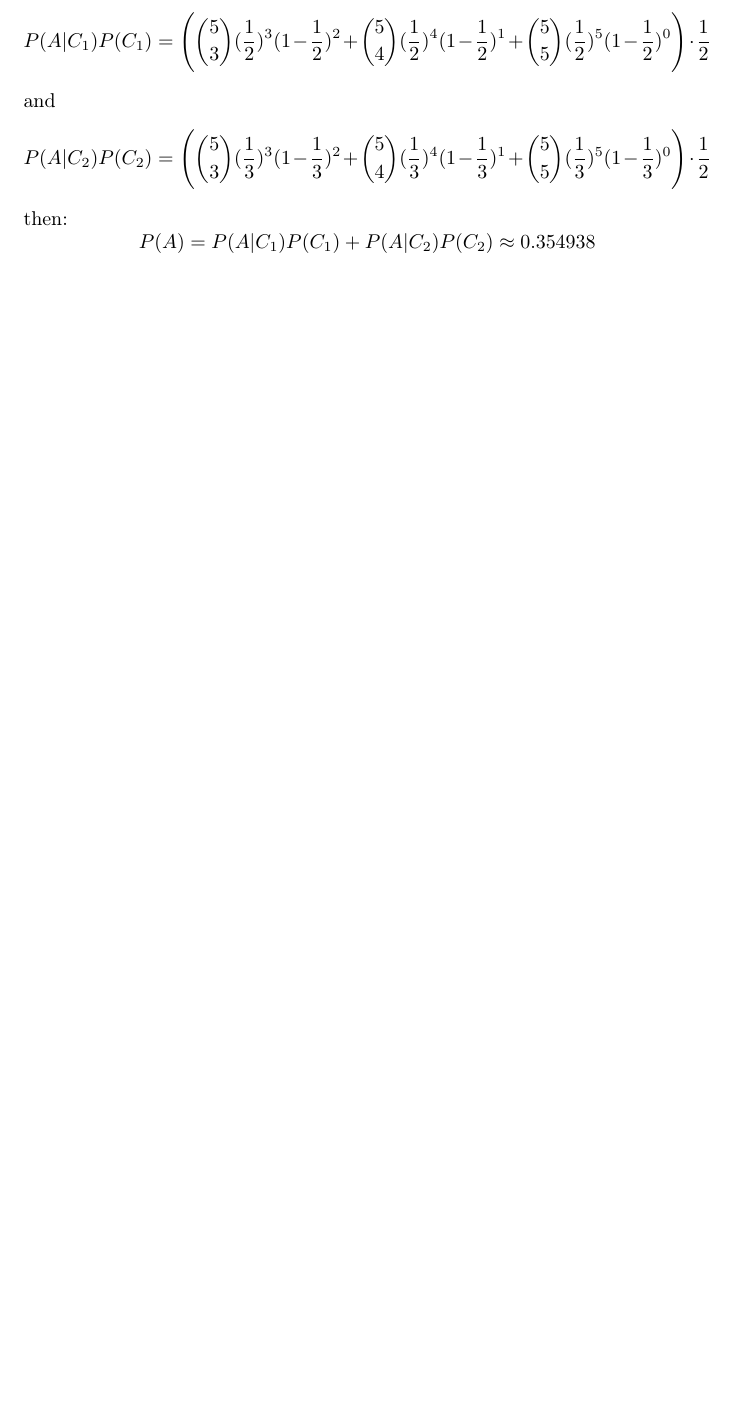
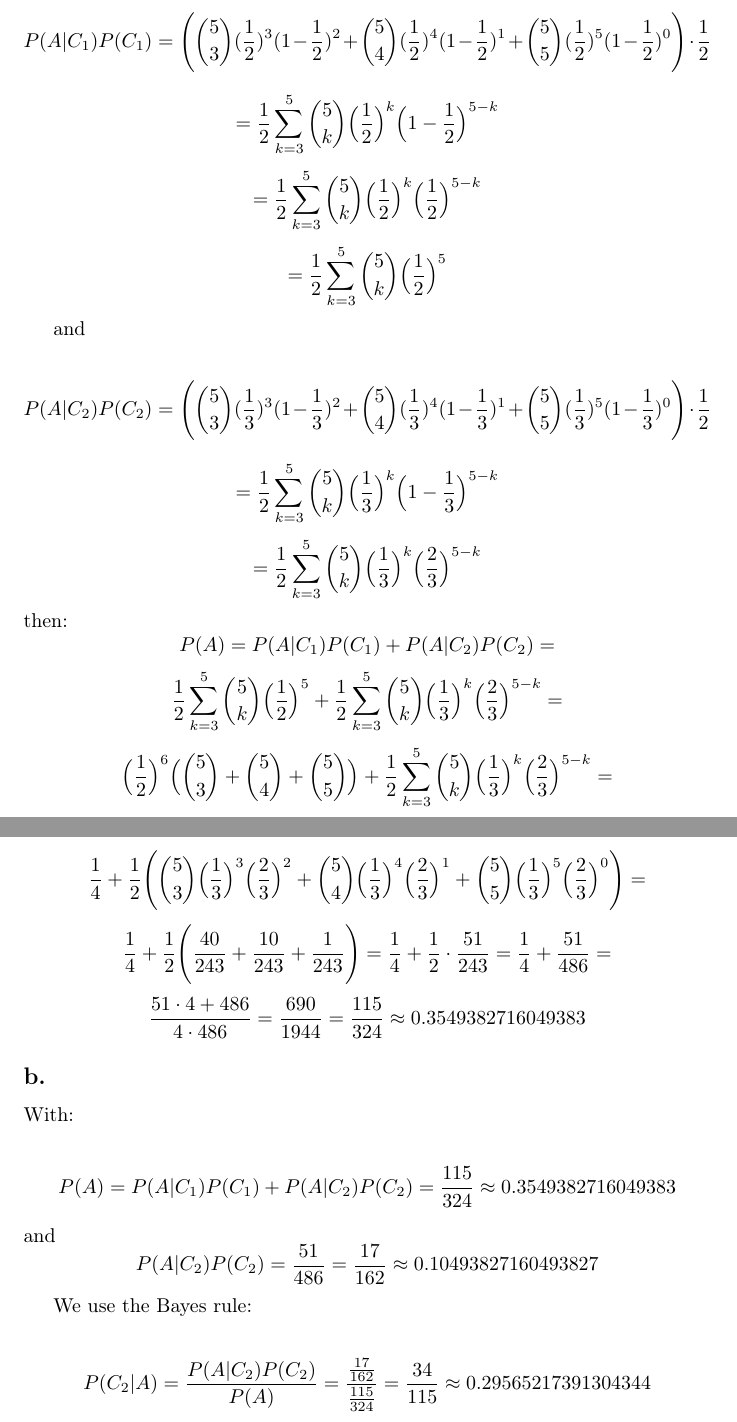
Before and after one commit to kjura/maths, a LaTeX problem sheet (pishro-nik-probability/chapter_2/chapter_2_exercises.tex): part of page 5 of 5 before the commit and two parts of pages 5 and 6 of 6 after it, the two joined at a grey line, cut so that both start at the same text, the shorter picture padded with empty space. Compiled offline with pdfLaTeX.

Commit message:
pishro-nik-probability: finish Chapter 2 Problem 13

```diff
--- a/pishro-nik-probability/chapter_2/chapter_2_exercises.tex
+++ b/pishro-nik-probability/chapter_2/chapter_2_exercises.tex
@@ -237,15 +237,69 @@ at least 3 heads":
 \end{equation*}
 We have:
 \begin{equation*}
-    P(A|C_1)P(C_1) = \Bigg(\binom{5}{3}(\frac{1}{2})^{3}(1 - \frac{1}{2})^{2} + \binom{5}{4}(\frac{1}{2})^{4}(1 - \frac{1}{2})^{1} + \binom{5}{5}(\frac{1}{2})^{5}(1 - \frac{1}{2})^{0}\Bigg) \cdot \frac{1}{2}
+    P(A|C_1)P(C_1) =
+        \Bigg(\binom{5}{3}(\frac{1}{2})^{3}(1 - \frac{1}{2})^{2} +
+        \binom{5}{4}(\frac{1}{2})^{4}(1 - \frac{1}{2})^{1} +
+        \binom{5}{5}(\frac{1}{2})^{5}(1 - \frac{1}{2})^{0}\Bigg) \cdot
+        \frac{1}{2}
+\end{equation*}
+\begin{equation*}
+    = \frac{1}{2}\sum_{k=3}^{5}\binom{5}{k}\Big(\frac{1}{2}\Big)^{k}\Big(1 - \frac{1}{2}\Big)^{5 - k}
+\end{equation*}
+\begin{equation*}
+    = \frac{1}{2}\sum_{k=3}^{5}\binom{5}{k}\Big(\frac{1}{2}\Big)^{k}\Big(\frac{1}{2}\Big)^{5 - k}
+\end{equation*}
+\begin{equation*}
+    = \frac{1}{2}\sum_{k=3}^{5}\binom{5}{k}\Big(\frac{1}{2}\Big)^{5}
+\end{equation*}
+
+and
+
+\begin{equation*}
+    P(A|C_2)P(C_2) = \Bigg(\binom{5}{3}(\frac{1}{3})^{3}(1 - \frac{1}{3})^{2} + \binom{5}{4}(\frac{1}{3})^{4}(1 - \frac{1}{3})^{1} + \binom{5}{5}(\frac{1}{3})^{5}(1 - \frac{1}{3})^{0}\Bigg) \cdot \frac{1}{2}
+\end{equation*}
+\begin{equation*}
+    = \frac{1}{2}\sum_{k=3}^{5} \binom{5}{k}\Big(\frac{1}{3}\Big)^{k}\Big(1 - \frac{1}{3}\Big)^{5-k}
+\end{equation*}
+\begin{equation*}
+    = \frac{1}{2}\sum_{k=3}^{5} \binom{5}{k}\Big(\frac{1}{3}\Big)^{k}\Big(\frac{2}{3}\Big)^{5-k}
+\end{equation*}
+then:
+\begin{equation*}
+    P(A) = P(A|C_1)P(C_1) + P(A|C_2)P(C_2) = %\approx 0.354938
+\end{equation*}
+\begin{equation*}
+    \frac{1}{2}\sum_{k=3}^{5}\binom{5}{k}\Big(\frac{1}{2}\Big)^{5} + \frac{1}{2}\sum_{k=3}^{5} \binom{5}{k}\Big(\frac{1}{3}\Big)^{k}\Big(\frac{2}{3}\Big)^{5-k} =
+\end{equation*}
+\begin{equation*}
+    \Big(\frac{1}{2}\Big)^{6}\Big(\binom{5}{3} + \binom{5}{4} + \binom{5}{5}\Big) + \frac{1}{2}\sum_{k=3}^{5} \binom{5}{k}\Big(\frac{1}{3}\Big)^{k}\Big(\frac{2}{3}\Big)^{5-k} =
+\end{equation*}
+\begin{equation*}
+    \frac{1}{4} + \frac{1}{2}\Bigg( \binom{5}{3}\Big(\frac{1}{3}\Big)^{3}\Big(\frac{2}{3}\Big)^{2} + \binom{5}{4}\Big(\frac{1}{3}\Big)^{4}\Big(\frac{2}{3}\Big)^{1} + \binom{5}{5}\Big(\frac{1}{3}\Big)^{5}\Big(\frac{2}{3}\Big)^{0} \Bigg) =
+\end{equation*}
+\begin{equation*}
+    \frac{1}{4} + \frac{1}{2}\Bigg( \frac{40}{243} +  \frac{10}{243} + \frac{1}{243}\Bigg) = \frac{1}{4} + \frac{1}{2} \cdot \frac{51}{243} = \frac{1}{4} + \frac{51}{486} =
+\end{equation*}
+\begin{equation*}
+    \frac{51 \cdot 4 + 486}{4 \cdot 486} = \frac{690}{1944} = \frac{115}{324} \approx 0.3549382716049383
+\end{equation*}
+
+\subsection*{b.}
+
+With:
+
+\begin{equation*}
+    P(A) = P(A|C_1)P(C_1) + P(A|C_2)P(C_2) = \frac{115}{324} \approx 0.3549382716049383
 \end{equation*}
 and
 \begin{equation*}
-    P(A|C_2)P(C_2) = \Bigg(\binom{5}{3}(\frac{1}{3})^{3}(1 - \frac{1}{3})^{2} + \binom{5}{4}(\frac{1}{3})^{4}(1 - \frac{1}{3})^{1} + \binom{5}{5}(\frac{1}{3})^{5}(1 - \frac{1}{3})^{0}\Bigg) \cdot \frac{1}{2}
+    P(A|C_2)P(C_2) = \frac{51}{486} = \frac{17}{162} \approx 0.10493827160493827
 \end{equation*}
-then:
+
+We use the Bayes rule:
+
 \begin{equation*}
-    P(A) = P(A|C_1)P(C_1) + P(A|C_2)P(C_2) \approx 0.354938
+    P(C_{2}|A) = \frac{P(A|C_2)P(C_2)}{P(A)} = \frac{\frac{17}{162}}{\frac{115}{324}} = \frac{34}{115} \approx 0.29565217391304344
 \end{equation*}
 
 \end{document}
```
Also changed, not shown: 2 other files.
